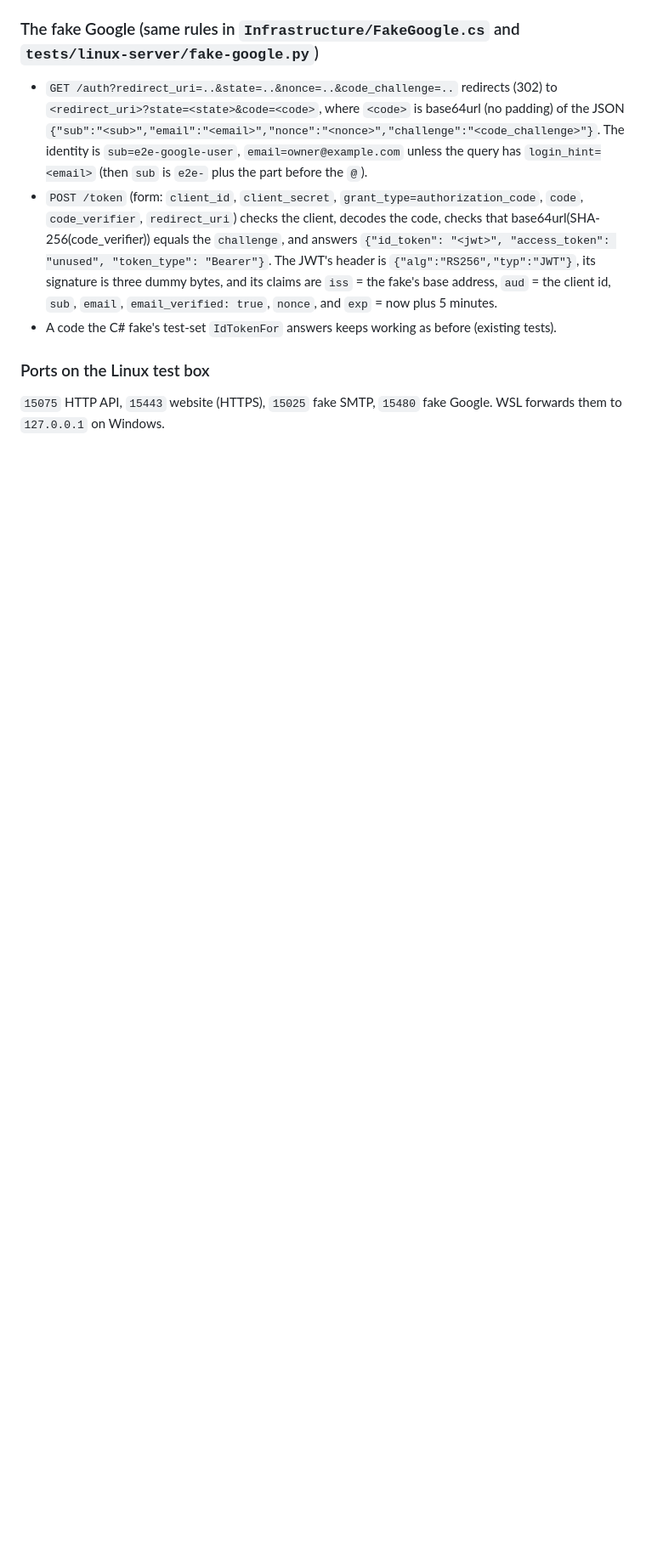
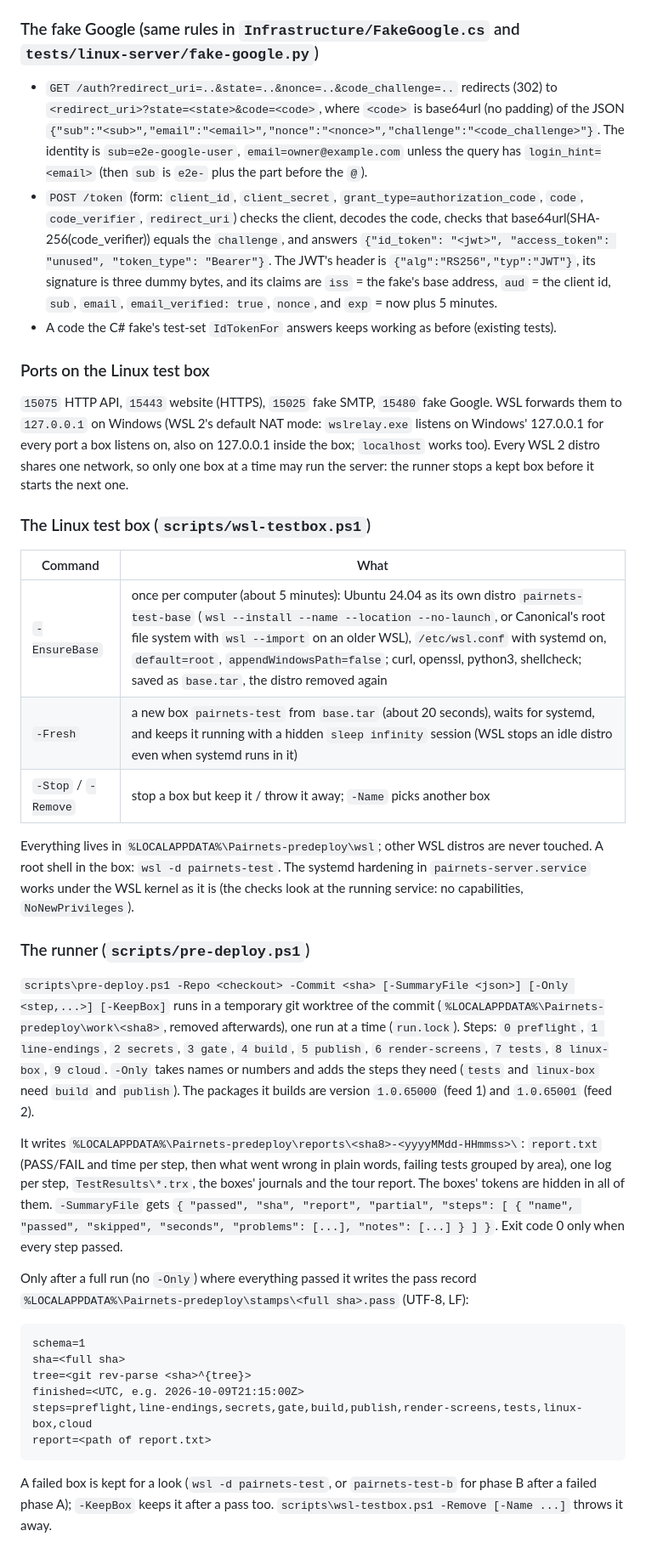
Before and after one commit to MRnigth/Pairnets, a Markdown page: docs/PREDEPLOY.md, the part around one of its changes. Shown at 85% size. Drawn GitHub-style; blank space fills up the shorter version.

Commit message:
docs: the Linux test box, the runner and its pass record in PREDEPLOY.md
Contract changes: PAIRNETS_E2E_SHELL for WSL is "wsl.exe -d pairnets-test -u root --exec" (with "--"
WSL runs the script through a second shell first), and the box's updater points at feed 2 during the
tour, so POST /api/update really updates the installed server. Also: where the run-time certificate
is, the order of the box checks, WSL's port forwarding, the box commands, the report, the summary
JSON and the pass record format.

````diff
--- a/docs/PREDEPLOY.md
+++ b/docs/PREDEPLOY.md
@@ -66,4 +85,49 @@ certificate in `Sync__TlsDir`, `Sync__PublicUrl=https://localhost:15443`, SMTP `
 ### Ports on the Linux test box
 
 `15075` HTTP API, `15443` website (HTTPS), `15025` fake SMTP, `15480` fake Google. WSL forwards them to
-`127.0.0.1` on Windows.
+`127.0.0.1` on Windows (WSL 2's default NAT mode: `wslrelay.exe` listens on Windows' 127.0.0.1 for every
+port a box listens on, also on 127.0.0.1 inside the box; `localhost` works too). Every WSL 2 distro shares
+one network, so only one box at a time may run the server: the runner stops a kept box before it starts
+the next one.
+
+### The Linux test box (`scripts/wsl-testbox.ps1`)
+
+| Command | What |
+|---|---|
+| `-EnsureBase` | once per computer (about 5 minutes): Ubuntu 24.04 as its own distro `pairnets-test-base` (`wsl --install --name --location --no-launch`, or Canonical's root file system with `wsl --import` on an older WSL), `/etc/wsl.conf` with systemd on, `default=root`, `appendWindowsPath=false`; curl, openssl, python3, shellcheck; saved as `base.tar`, the distro removed again |
+| `-Fresh` | a new box `pairnets-test` from `base.tar` (about 20 seconds), waits for systemd, and keeps it running with a hidden `sleep infinity` session (WSL stops an idle distro even when systemd runs in it) |
+| `-Stop` / `-Remove` | stop a box but keep it / throw it away; `-Name` picks another box |
+
+Everything lives in `%LOCALAPPDATA%\Pairnets-predeploy\wsl`; other WSL distros are never touched. A root
+shell in the box: `wsl -d pairnets-test`. The systemd hardening in `pairnets-server.service` works under
+the WSL kernel as it is (the checks look at the running service: no capabilities, `NoNewPrivileges`).
+
+### The runner (`scripts/pre-deploy.ps1`)
+
+`scripts\pre-deploy.ps1 -Repo <checkout> -Commit <sha> [-SummaryFile <json>] [-Only <step,...>] [-KeepBox]`
+runs in a temporary git worktree of the commit (`%LOCALAPPDATA%\Pairnets-predeploy\work\<sha8>`, removed
+afterwards), one run at a time (`run.lock`). Steps: `0 preflight`, `1 line-endings`, `2 secrets`, `3 gate`,
+`4 build`, `5 publish`, `6 render-screens`, `7 tests`, `8 linux-box`, `9 cloud`. `-Only` takes names or
+numbers and adds the steps they need (`tests` and `linux-box` need `build` and `publish`). The packages it
+builds are version `1.0.65000` (feed 1) and `1.0.65001` (feed 2).
+
+It writes `%LOCALAPPDATA%\Pairnets-predeploy\reports\<sha8>-<yyyyMMdd-HHmmss>\`: `report.txt` (PASS/FAIL
+and time per step, then what went wrong in plain words, failing tests grouped by area), one log per step,
+`TestResults\*.trx`, the boxes' journals and the tour report. The boxes' tokens are hidden in all of them.
+`-SummaryFile` gets `{ "passed", "sha", "report", "partial", "steps": [ { "name", "passed", "skipped",
+"seconds", "problems": [...], "notes": [...] } ] }`. Exit code 0 only when every step passed.
+
+Only after a full run (no `-Only`) where everything passed it writes the pass record
+`%LOCALAPPDATA%\Pairnets-predeploy\stamps\<full sha>.pass` (UTF-8, LF):
+
+```
+schema=1
+sha=<full sha>
+tree=<git rev-parse <sha>^{tree}>
+finished=<UTC, e.g. 2026-10-09T21:15:00Z>
+steps=preflight,line-endings,secrets,gate,build,publish,render-screens,tests,linux-box,cloud
+report=<path of report.txt>
+```
+
+A failed box is kept for a look (`wsl -d pairnets-test`, or `pairnets-test-b` for phase B after a failed
+phase A); `-KeepBox` keeps it after a pass too. `scripts\wsl-testbox.ps1 -Remove [-Name ...]` throws it away.
````
Also changed, not shown: other parts of docs/PREDEPLOY.md (+20 -1 lines).
